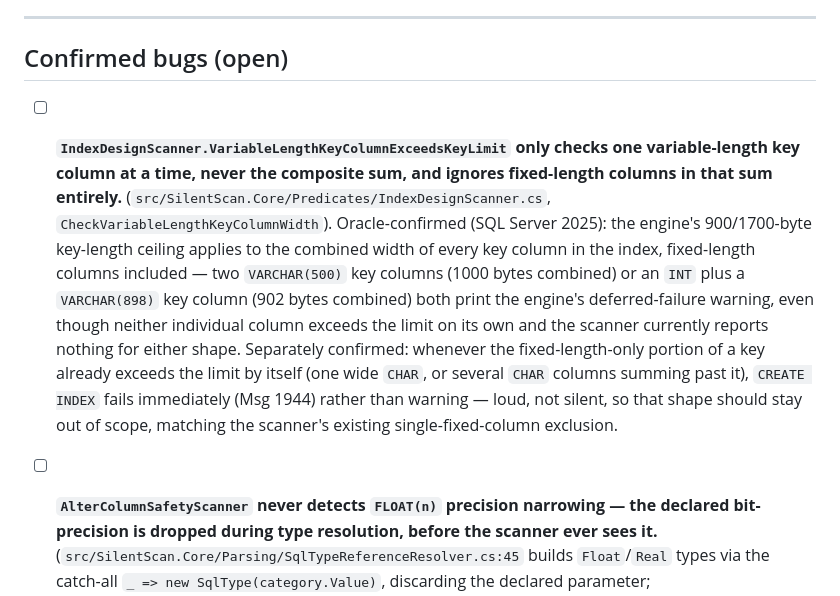
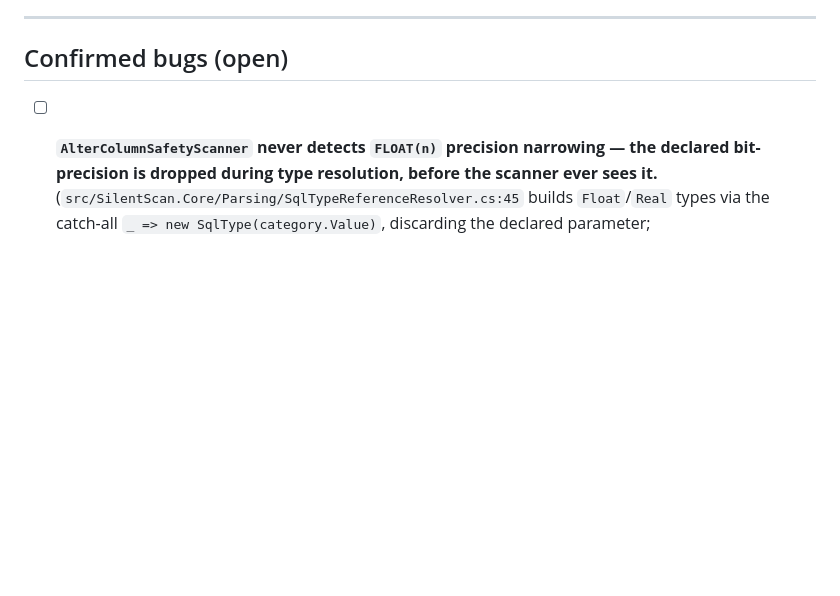
Before and after one commit to bhattumang7/mssql-silentscan, a Markdown page: docs/rule-correctness-audit.md, the part around the change. Drawn GitHub-style; blank space fills up the shorter version.

Commit message:
Tasklist: drop the IndexDesignScanner composite-key-width item, now fixed

```diff
--- a/docs/rule-correctness-audit.md
+++ b/docs/rule-correctness-audit.md
@@ -20,24 +20,6 @@ correctness bugs found and recorded below, none fixed yet.
 ---
 
 ## Confirmed bugs (open)
-
-- [ ] **`IndexDesignScanner.VariableLengthKeyColumnExceedsKeyLimit` only
-      checks one variable-length key column at a time, never the composite
-      sum, and ignores fixed-length columns in that sum entirely.**
-      (`src/SilentScan.Core/Predicates/IndexDesignScanner.cs`,
-      `CheckVariableLengthKeyColumnWidth`). Oracle-confirmed (SQL Server
-      2025): the engine's 900/1700-byte key-length ceiling applies to the
-      combined width of every key column in the index, fixed-length columns
-      included — two `VARCHAR(500)` key columns (1000 bytes combined) or an
-      `INT` plus a `VARCHAR(898)` key column (902 bytes combined) both print
-      the engine's deferred-failure warning, even though neither individual
-      column exceeds the limit on its own and the scanner currently reports
-      nothing for either shape. Separately confirmed: whenever the
-      fixed-length-only portion of a key already exceeds the limit by
-      itself (one wide `CHAR`, or several `CHAR` columns summing past it),
-      `CREATE INDEX` fails immediately (Msg 1944) rather than warning — loud,
-      not silent, so that shape should stay out of scope, matching the
-      scanner's existing single-fixed-column exclusion.
 
 - [ ] **`AlterColumnSafetyScanner` never detects `FLOAT(n)` precision
       narrowing — the declared bit-precision is dropped during type
```
